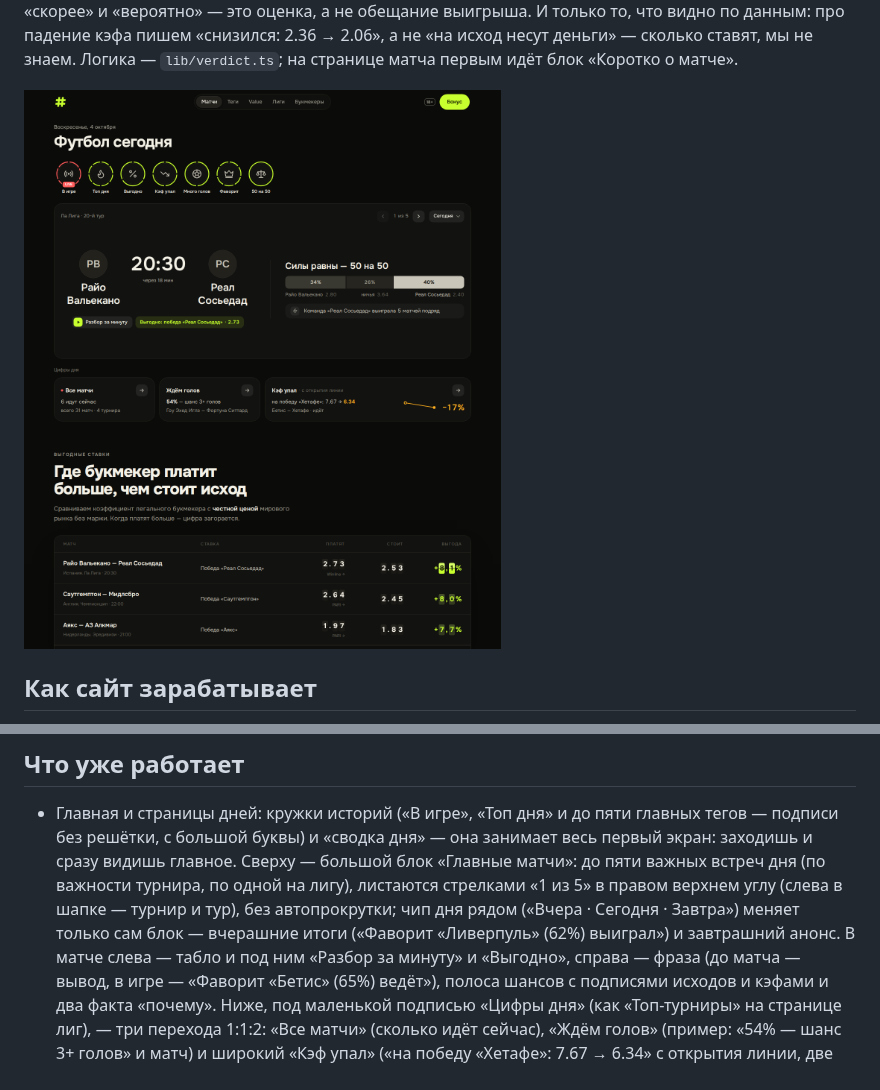
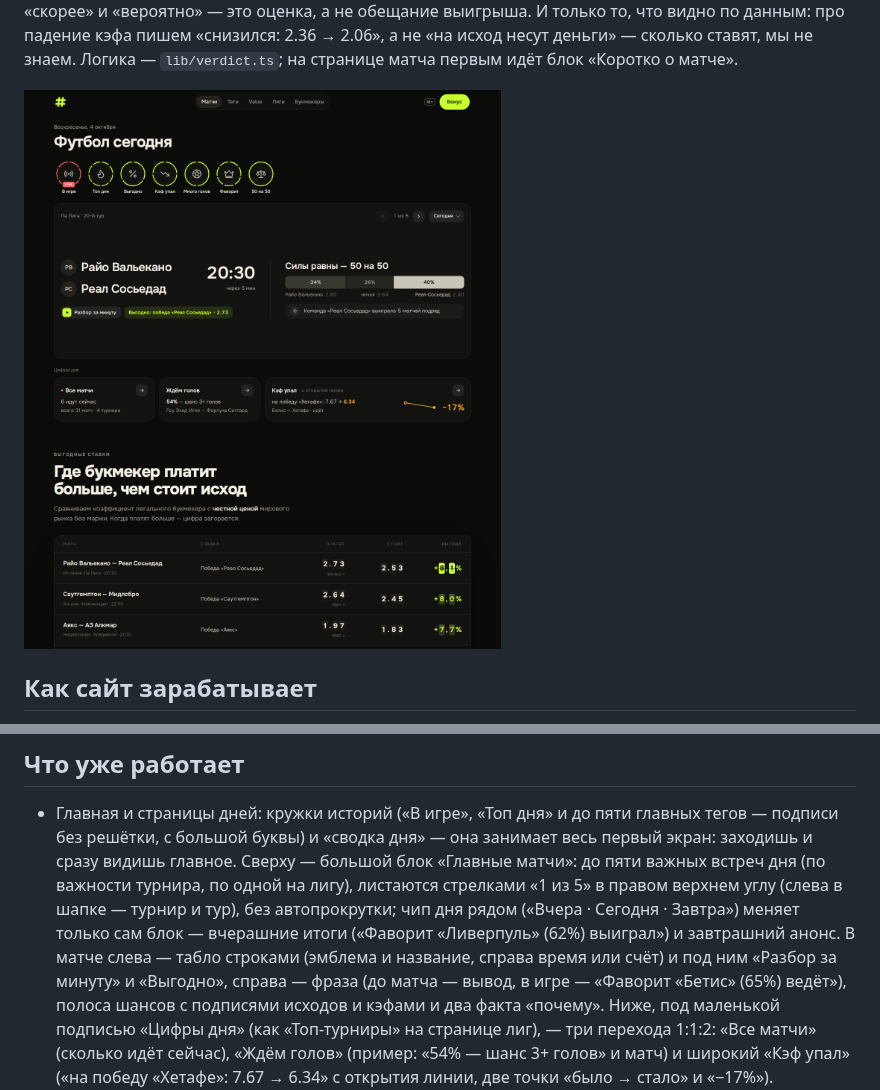
Before and after one commit to yogu777888/lutni, a Markdown page: README.md, 2 parts joined by grey strips. Drawn GitHub-style; pictures changed too: docs/home.png.

```diff
--- a/README.md
+++ b/README.md
@@ -36,7 +36,8 @@
   большой блок «Главные матчи»: до пяти важных встреч дня (по важности турнира, по одной на лигу), листаются
   стрелками «1 из 5» в правом верхнем углу (слева в шапке — турнир и тур), без автопрокрутки; чип дня рядом
   («Вчера · Сегодня · Завтра») меняет только сам блок — вчерашние итоги («Фаворит «Ливерпуль» (62%)
-  выиграл») и завтрашний анонс. В матче слева — табло и под ним «Разбор за минуту» и «Выгодно», справа —
+  выиграл») и завтрашний анонс. В матче слева — табло строками (эмблема и название, справа время или счёт)
+  и под ним «Разбор за минуту» и «Выгодно», справа —
   фраза (до матча — вывод, в игре — «Фаворит «Бетис» (65%) ведёт»), полоса шансов с подписями исходов и
   кэфами и два факта «почему». Ниже, под маленькой подписью «Цифры дня» (как «Топ-турниры» на странице лиг), — три перехода 1:1:2: «Все матчи» (сколько идёт сейчас), «Ждём
   голов» (пример: «54% — шанс 3+ голов» и матч) и широкий «Кэф упал» («на победу «Хетафе»: 7.67 → 6.34» с
```
Also changed, not shown: AGENTS.md (+1 -1 lines), 1 other file.
